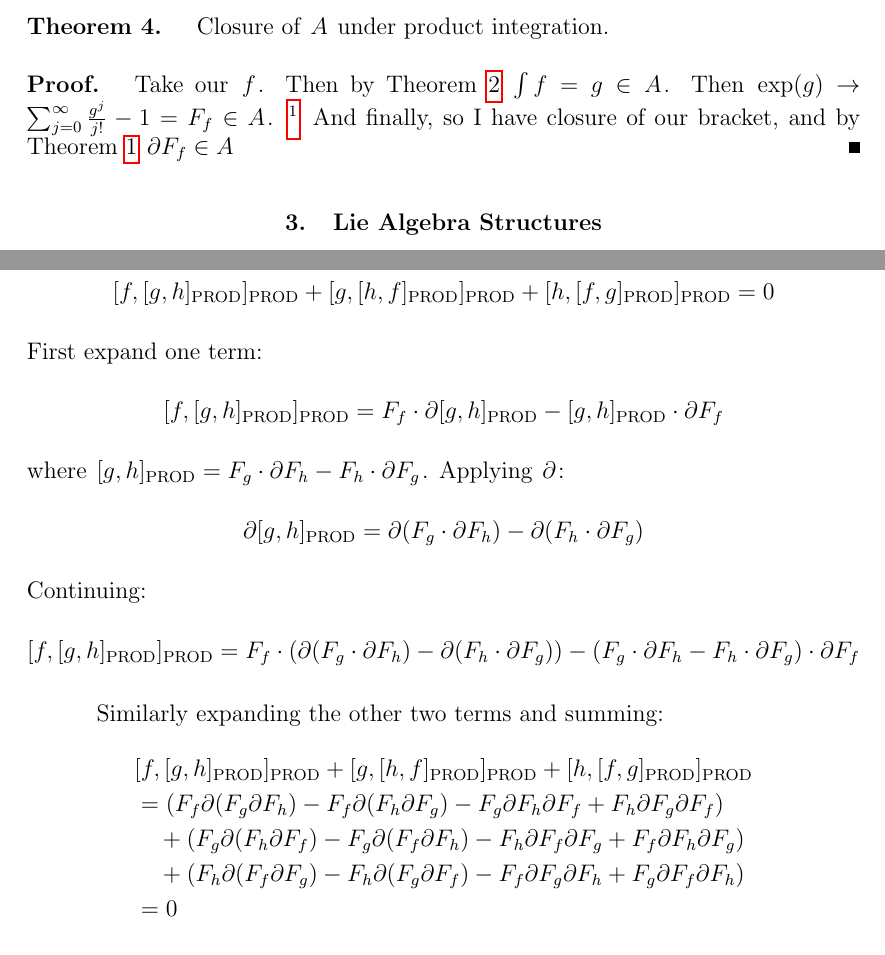
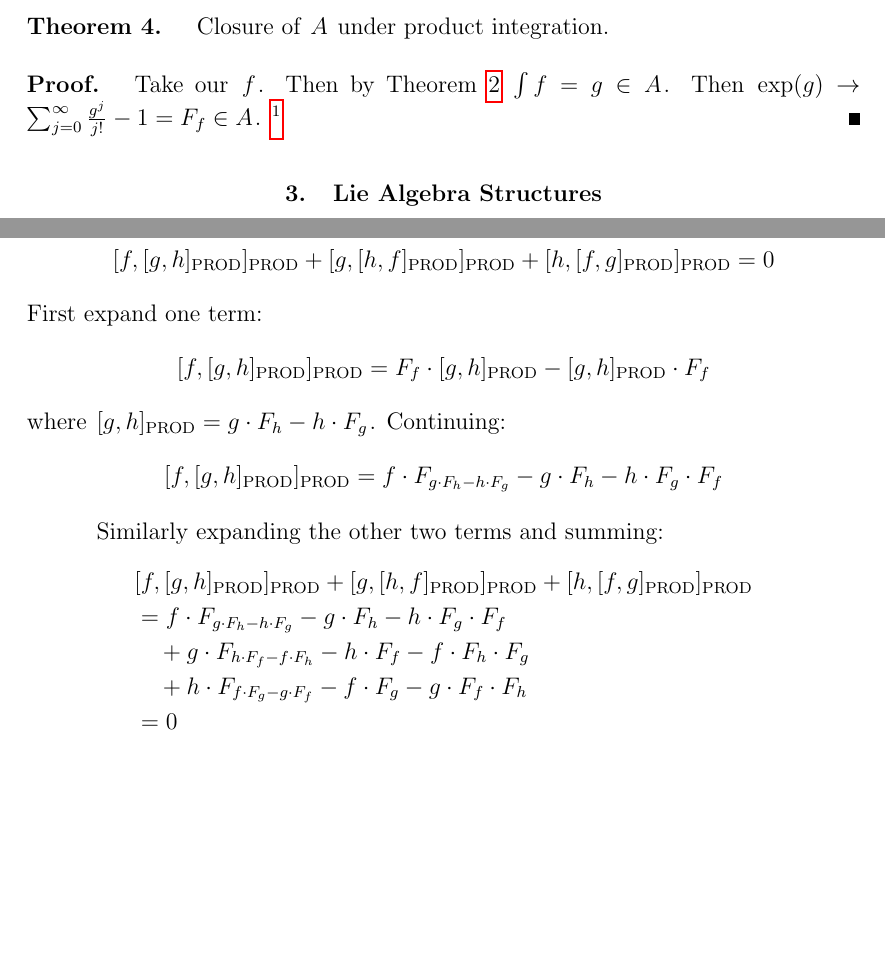
Before and after one commit to dremmeng/witt, a LaTeX document (forlie.tex): two parts of pages 3 and 7 of 11, joined at a grey line, cut so that both start at the same text, the shorter picture padded with empty space. Compiled offline with pdfLaTeX.

Commit message:
Add files via upload

```diff
--- a/forlie.tex
+++ b/forlie.tex
@@ -103,7 +103,6 @@ The results highlight the algebraic richness of $A$ and open new avenues for con
    \end{thm}
    \begin{proof}
       Take our $f$. Then by Theorem \ref{thm:2} $\int f = g \in A$. Then $\exp(g) \to \sum_{j=0}^{\infty} \frac{g^j}{j!} - 1 = F_f \in A$. \footnote{We define the product integral with the subtraction of one after the exponent so that the zero function $f=0$ doesn't 'move' under the operation.}
-      And finally, so I have closure of our bracket, and by Theorem \ref{thm:1} $\partial F_f \in A$
 \end{proof}
 \section{Lie Algebra Structures}
    \begin{thm}
@@ -285,24 +281,21 @@ I must verify:
 \]
 First expand one term:
 \[
-[f,[g,h]_ \text{PROD}]_\text{PROD} = F_f \cdot \partial[g,h]_\text{PROD} - [g,h]_\text{PROD} \cdot \partial F_f
+[f,[g,h]_ \text{PROD}]_\text{PROD} = F_f \cdot  [g,h]_\text{PROD} - [g,h]_\text{PROD} \cdot   F_f
 \]
-where $[g,h]_\text{PROD} = F_g \cdot \partial F_h - F_h \cdot \partial F_g$. Applying $\partial$:
-\[
-\partial[g,h]_ \text{PROD} = \partial(F_g \cdot \partial F_h) - \partial(F_h \cdot \partial F_g)
-\]
+where $[g,h]_\text{PROD} = g \cdot F_h - h \cdot F_g$.
 Continuing:
 \[
-[f,[g,h]_ \text{PROD}]_\text{PROD} = F_f \cdot (\partial(F_g \cdot \partial F_h) - \partial(F_h \cdot \partial F_g)) - (F_g \cdot \partial F_h - F_h \cdot \partial F_g) \cdot \partial F_f
+[f,[g,h]_ \text{PROD}]_\text{PROD} = f \cdot F_{g \cdot F_h - h \cdot F_g} - g \cdot F_h - h \cdot F_g \cdot F_f
 \]
 
 Similarly expanding the other two terms and summing:
 \[
 \begin{aligned}
 &[f,[g,h]_ \text{PROD}]_\text{PROD} + [g,[h,f]_\text{PROD}]_\text{PROD} + [h,[f,g]_\text{PROD}]_\text{PROD} \\
-&= (F_f \partial(F_g \partial F_h) - F_f \partial(F_h \partial F_g) - F_g \partial F_h \partial F_f + F_h \partial F_g \partial F_f) \\
-&\quad +  (F_g \partial(F_h \partial F_f) - F_g \partial(F_f \partial F_h) - F_h \partial F_f \partial F_g + F_f \partial F_h \partial F_g) \\
-&\quad +  (F_h \partial(F_f \partial F_g) - F_h \partial(F_g \partial F_f) - F_f \partial F_g \partial F_h + F_g \partial F_f \partial F_h) \\
+&= f \cdot F_{g \cdot F_h - h \cdot F_g} - g \cdot F_h - h \cdot F_g \cdot F_f \\
+&\quad +  g \cdot F_{h \cdot F_f - f \cdot F_h} - h \cdot F_f - f \cdot F_h \cdot F_g\\
+&\quad +  h \cdot F_{f \cdot F_g - g \cdot F_f} - f \cdot F_g - g \cdot F_f \cdot F_h \\
 &= 0
 \end{aligned}
 \]
```
Also changed, not shown: forlie.pdf, forlie.tex (14 more changed lines).
